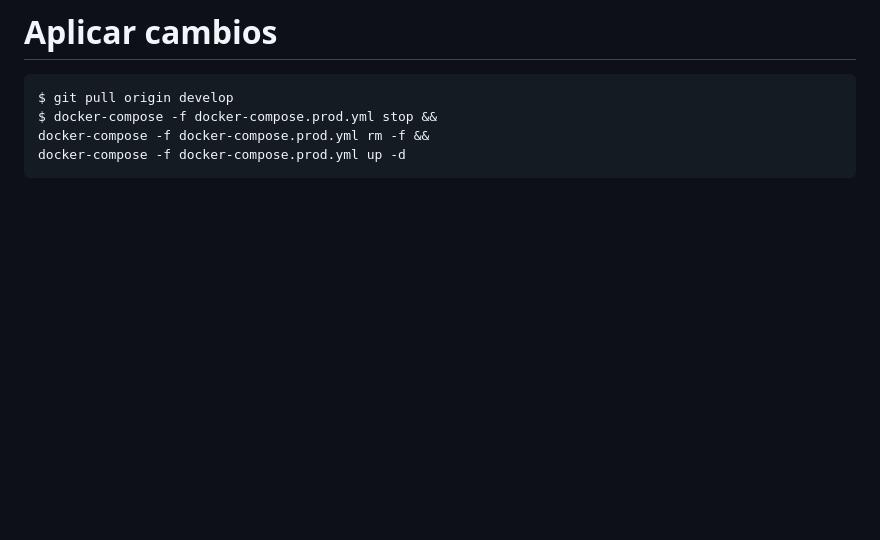
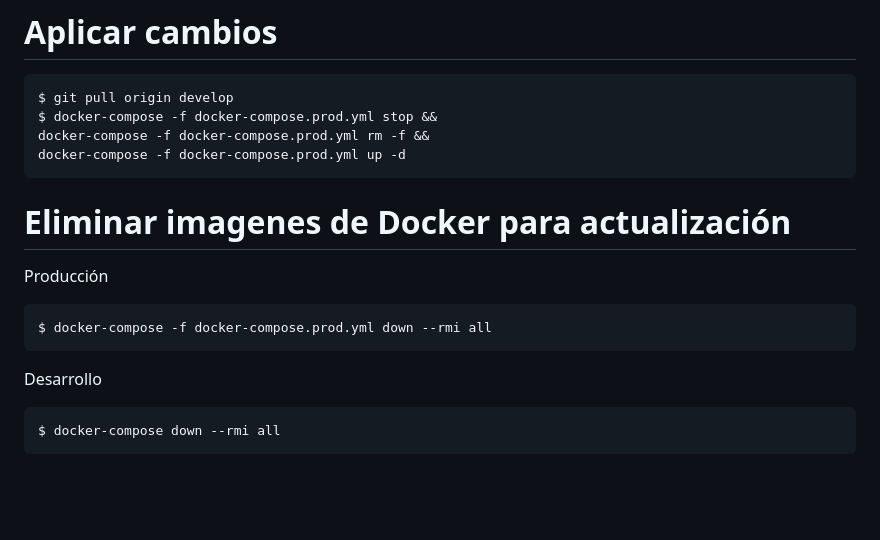
Before and after one commit to juanesquintero/pleyades, a Markdown page: README.md, the part around the change. Rendered like a GitHub page; blank space fills up the shorter version.

Commit message:
docs: readme remove images

`````diff
--- a/README.md
+++ b/README.md
@@ -158,6 +158,16 @@ docker-compose -f docker-compose.prod.yml rm -f &&
 docker-compose -f docker-compose.prod.yml up -d
 ````
 
+# Eliminar imagenes de Docker para actualización
+Producción
+```console
+$ docker-compose -f docker-compose.prod.yml down --rmi all
+```
+Desarrollo
+```console
+$ docker-compose down --rmi all
+```
+
 <br>
 <br>
 
`````
